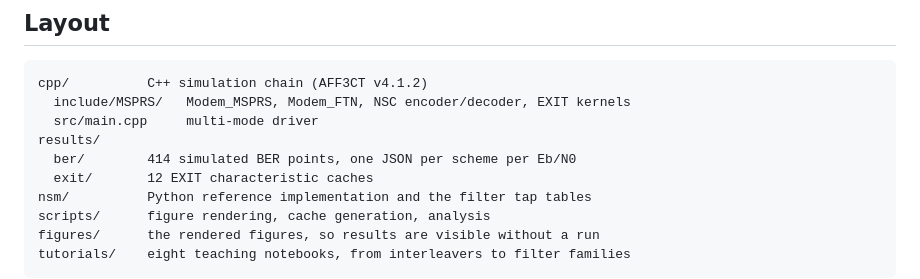
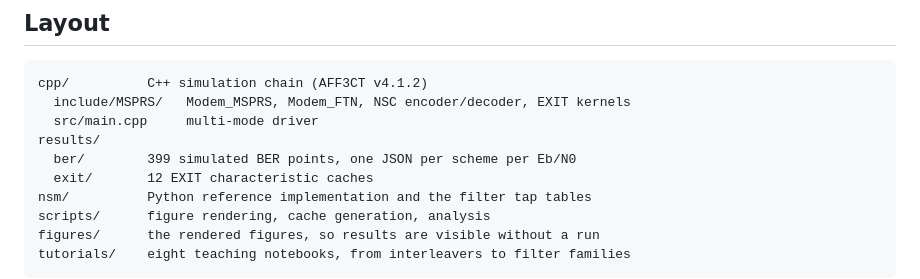
Before and after one commit to AbdullahAlNafisah/coded-msprs, a Markdown page: README.md, the part around the change. GitHub-like rendering.

Commit message:
fix: README claimed 414 BER points; the tree holds 399
The FTN caches were removed in this release. The count is now checked at
export time so it cannot drift again.

```diff
--- a/README.md
+++ b/README.md
@@ -34,7 +34,7 @@ cpp/          C++ simulation chain (AFF3CT v4.1.2)
   include/MSPRS/   Modem_MSPRS, Modem_FTN, NSC encoder/decoder, EXIT kernels
   src/main.cpp     multi-mode driver
 results/
-  ber/        414 simulated BER points, one JSON per scheme per Eb/N0
+  ber/        399 simulated BER points, one JSON per scheme per Eb/N0
   exit/       12 EXIT characteristic caches
 nsm/          Python reference implementation and the filter tap tables
 scripts/      figure rendering, cache generation, analysis
```
